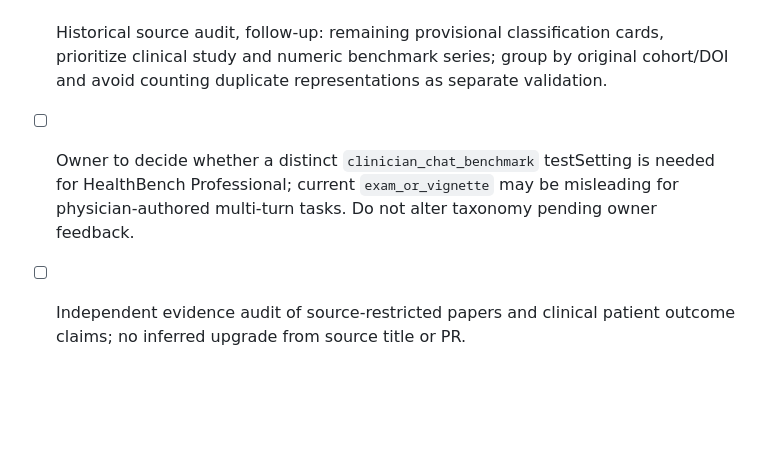
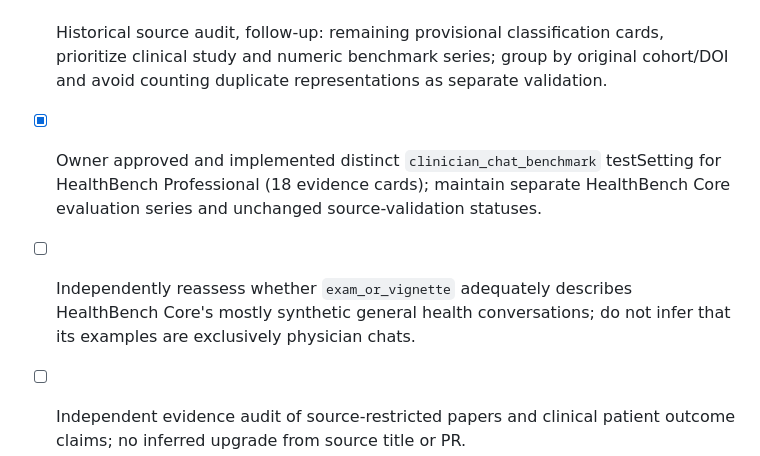
Before and after one commit to gilles-pe/ai-in-medicine-monitor, a Markdown page: TODO.md, the part around the change. Rendered like a GitHub page; blank space fills up the shorter version.

Commit message:
docs: adopt owner-approved clinician-chat benchmark distinction and preserve evidence gate

```diff
--- a/TODO.md
+++ b/TODO.md
@@ -86,5 +86,6 @@ Release verification for the responsive-density/table-order update: source 5ec86
 - [x] Add independent historical audit ledger and verify the original Methods / cited values for six unique study sources, 11 linked cards (without changing benchmark scores, comparability or timeline).
 - [x] Include audit and intake specifications in portable ZIP export and GitHub Pages build.
 - [ ] Historical source audit, follow-up: remaining provisional classification cards, prioritize clinical study and numeric benchmark series; group by original cohort/DOI and avoid counting duplicate representations as separate validation.
-- [ ] Owner to decide whether a distinct `clinician_chat_benchmark` testSetting is needed for HealthBench Professional; current `exam_or_vignette` may be misleading for physician-authored multi-turn tasks. Do not alter taxonomy pending owner feedback.
+- [x] Owner approved and implemented distinct `clinician_chat_benchmark` testSetting for HealthBench Professional (18 evidence cards); maintain separate HealthBench Core evaluation series and unchanged source-validation statuses.
+- [ ] Independently reassess whether `exam_or_vignette` adequately describes HealthBench Core's mostly synthetic general health conversations; do not infer that its examples are exclusively physician chats.
 - [ ] Independent evidence audit of source-restricted papers and clinical patient outcome claims; no inferred upgrade from source title or PR.
```
